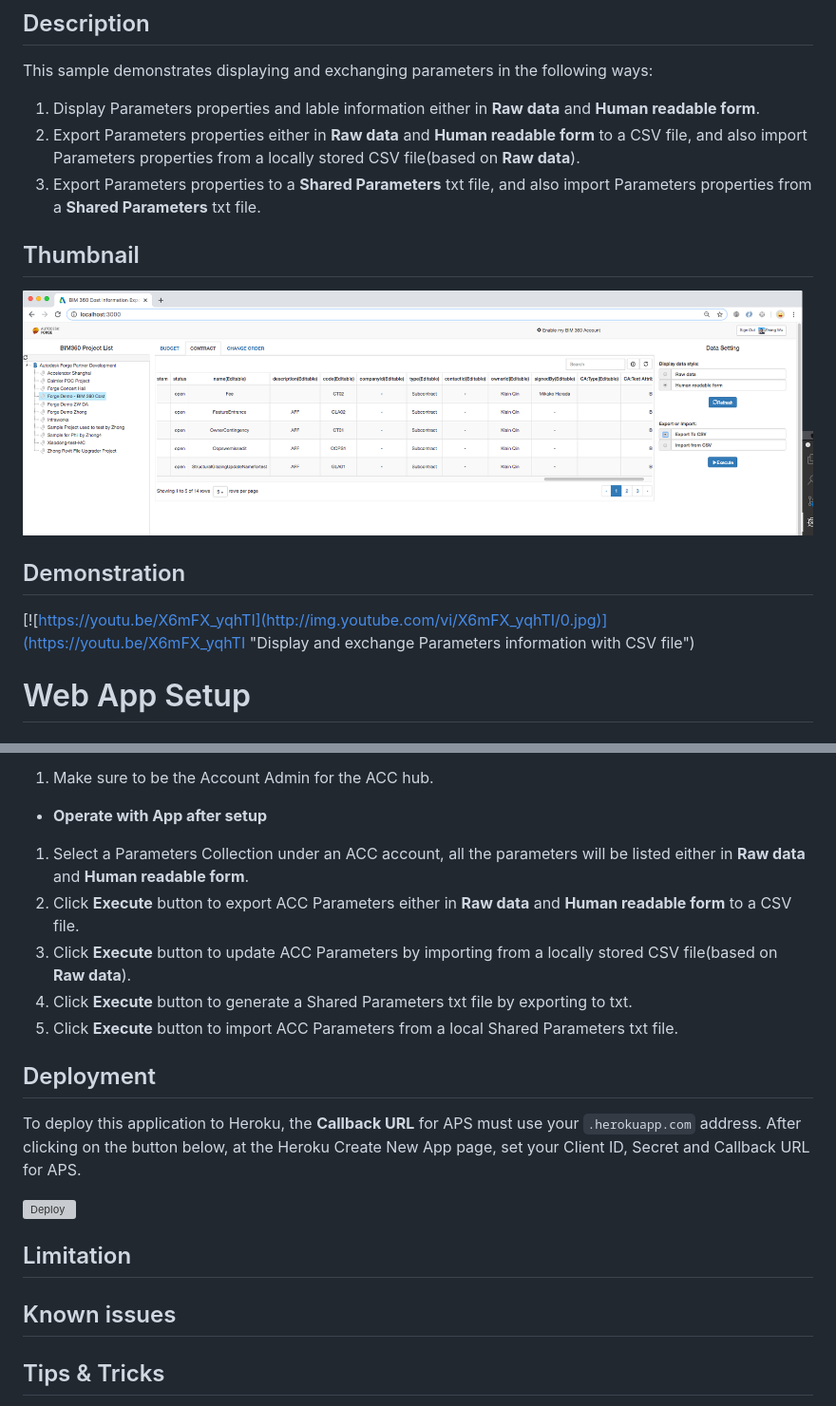
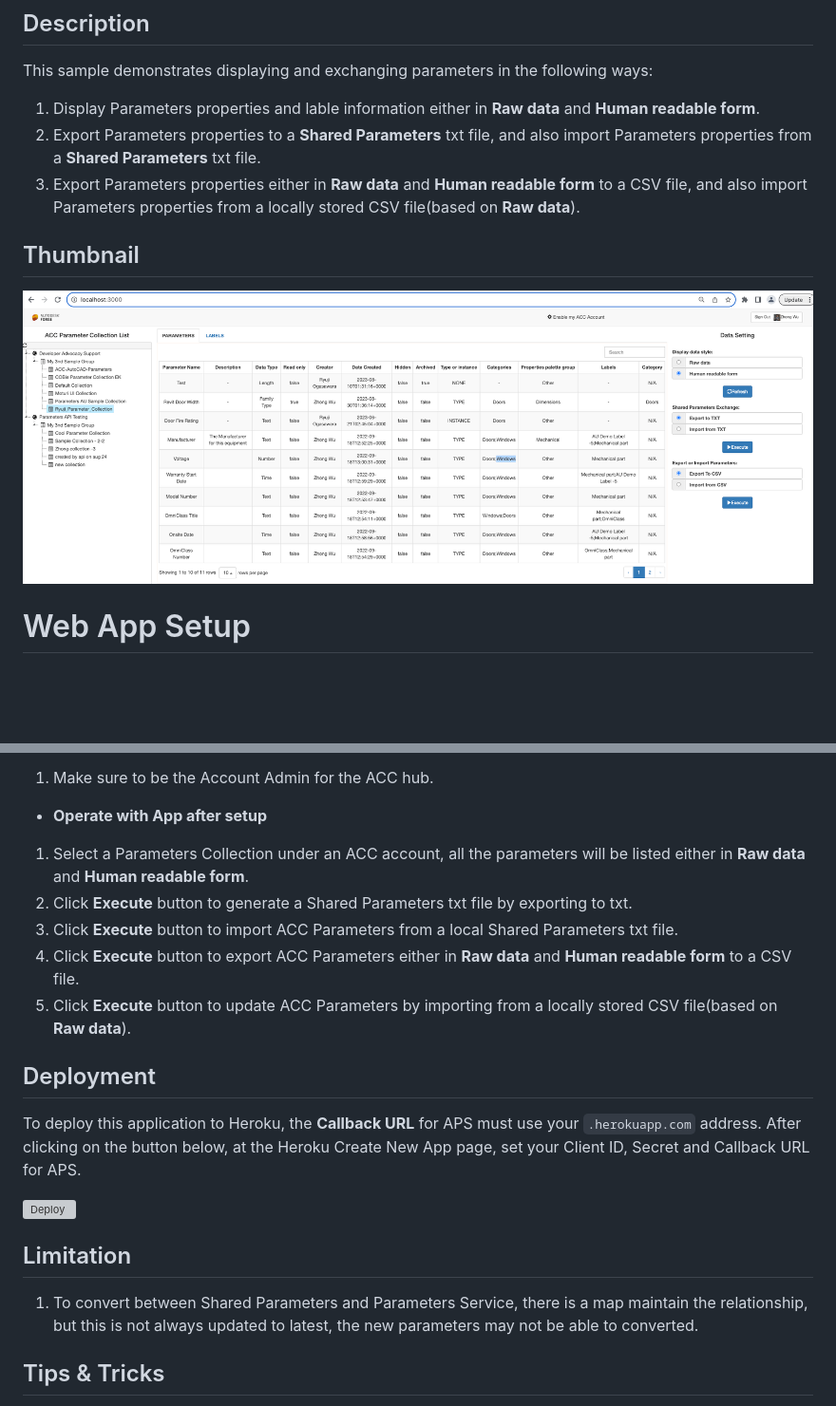
Before and after one commit to autodesk-platform-services/aps-parameters.exchange, a Markdown page: README.md, 2 parts joined by grey strips. Shown: that part at 95% size. GitHub-like rendering; pictures changed too: thumbnail.png; blank space fills up the shorter version; grey boxes are pictures that could not be loaded.

```diff
--- a/README.md
+++ b/README.md
@@ -13,15 +13,11 @@
 ## Description
 This sample demonstrates displaying and exchanging parameters in the following ways:
 1. Display Parameters properties and lable information either in **Raw data** and **Human readable form**.
-2. Export Parameters properties either in **Raw data** and **Human readable form** to a CSV file, and also import Parameters properties from a locally stored CSV file(based on **Raw data**).
-3. Export Parameters properties to a **Shared Parameters** txt file, and also import Parameters properties from a **Shared Parameters** txt file.
+2. Export Parameters properties to a **Shared Parameters** txt file, and also import Parameters properties from a **Shared Parameters** txt file.
+3. Export Parameters properties either in **Raw data** and **Human readable form** to a CSV file, and also import Parameters properties from a locally stored CSV file(based on **Raw data**).
 
 ## Thumbnail
 ![thumbnail](/thumbnail.png)
-
-## Demonstration
-[![https://youtu.be/X6mFX_yqhTI](http://img.youtube.com/vi/X6mFX_yqhTI/0.jpg)](https://youtu.be/X6mFX_yqhTI "Display and exchange Parameters information with CSV file")
-
 
 # Web App Setup
 
@@ -82,10 +77,10 @@ Open the browser: [http://localhost:3000](http://localhost:3000).
 1. Make sure to be the Account Admin for the ACC hub.
 - **Operate with App after setup**
 1. Select a Parameters Collection under an ACC account, all the parameters will be listed either in **Raw data** and **Human readable form**.
-2. Click **Execute** button to export ACC Parameters either in **Raw data** and **Human readable form** to a CSV file.
-3. Click **Execute** button to update ACC Parameters by importing from a locally stored CSV file(based on **Raw data**).
-4. Click **Execute** button to generate a Shared Parameters txt file by exporting to txt.
-5. Click **Execute** button to import ACC Parameters from a local Shared Parameters txt file.
+2. Click **Execute** button to generate a Shared Parameters txt file by exporting to txt.
+3. Click **Execute** button to import ACC Parameters from a local Shared Parameters txt file.
+4. Click **Execute** button to export ACC Parameters either in **Raw data** and **Human readable form** to a CSV file.
+5. Click **Execute** button to update ACC Parameters by importing from a locally stored CSV file(based on **Raw data**).
 
 
 ## Deployment
@@ -94,12 +89,8 @@ To deploy this application to Heroku, the **Callback URL** for APS must use your
 
 [![Deploy](https://www.herokucdn.com/deploy/button.svg)](https://heroku.com/deploy?template=https://github.com/Autodesk-Platform-Services/aps-parameters.exchange)
 
-
 ## Limitation
-
-
-## Known issues
-
+1. To convert between Shared Parameters and Parameters Service, there is a map maintain the relationship, but this is not always updated to latest, the new parameters may not be able to converted.
 
 ## Tips & Tricks
 1. Not all the properties could be updated, only these marked as **Editable** are supported.
```
Also changed, not shown: other parts of README.md (+0 -1 lines), 3 other files.
